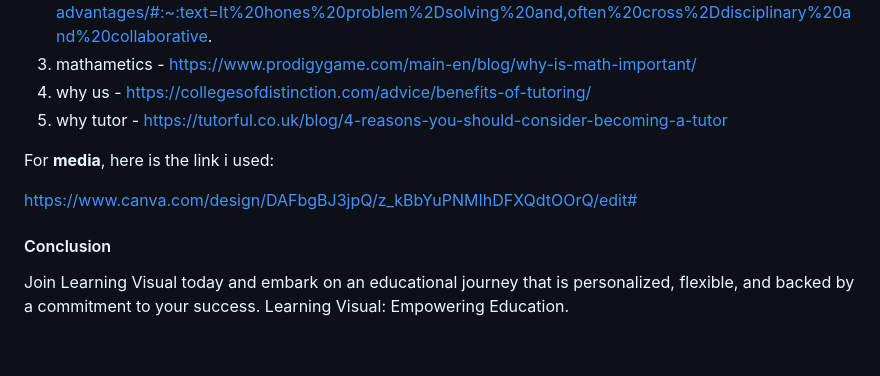
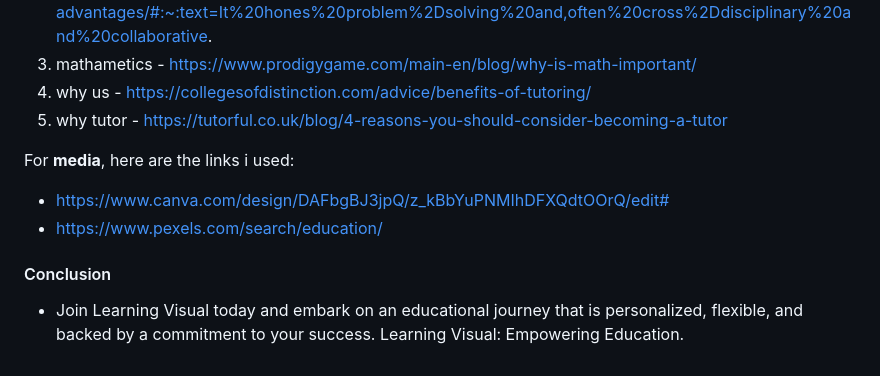
Before and after one commit to Mthabs/learning-visual, a Markdown page: README.md, the part around the change. Drawn GitHub-style.

Commit message:
add media links to give credits

```diff
--- a/README.md
+++ b/README.md
@@ -94,10 +94,11 @@ For **Content**, here are the links i used:
 4. why us - https://collegesofdistinction.com/advice/benefits-of-tutoring/
 5. why tutor - https://tutorful.co.uk/blog/4-reasons-you-should-consider-becoming-a-tutor
 
-For **media**, here is the link i used:
+For **media**, here are the links i used:
 
-https://www.canva.com/design/DAFbgBJ3jpQ/z_kBbYuPNMIhDFXQdtOOrQ/edit#
+- https://www.canva.com/design/DAFbgBJ3jpQ/z_kBbYuPNMIhDFXQdtOOrQ/edit#
+- https://www.pexels.com/search/education/
 
 #### Conclusion
 
-Join Learning Visual today and embark on an educational journey that is personalized, flexible, and backed by a commitment to your success. Learning Visual: Empowering Education.
+- Join Learning Visual today and embark on an educational journey that is personalized, flexible, and backed by a commitment to your success. Learning Visual: Empowering Education.
```
